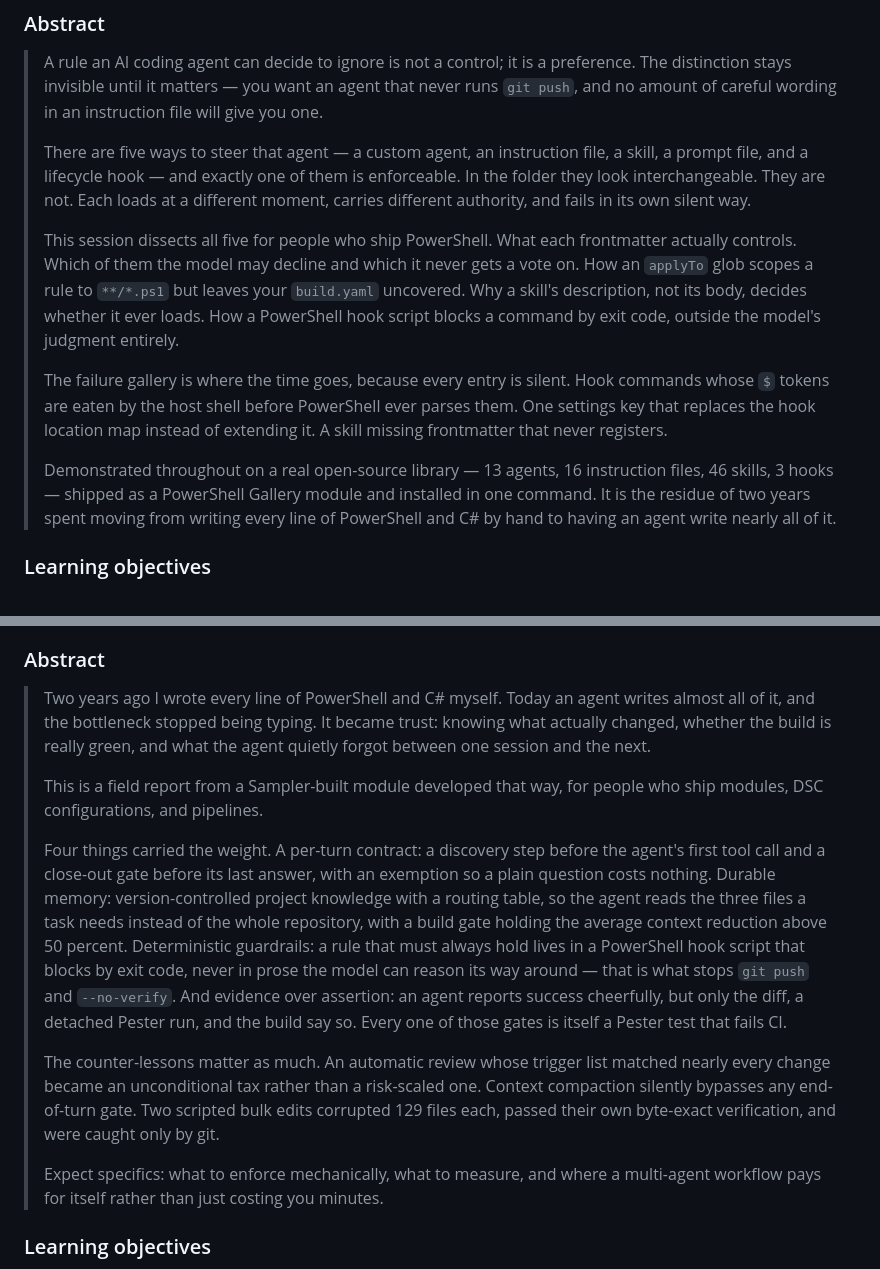
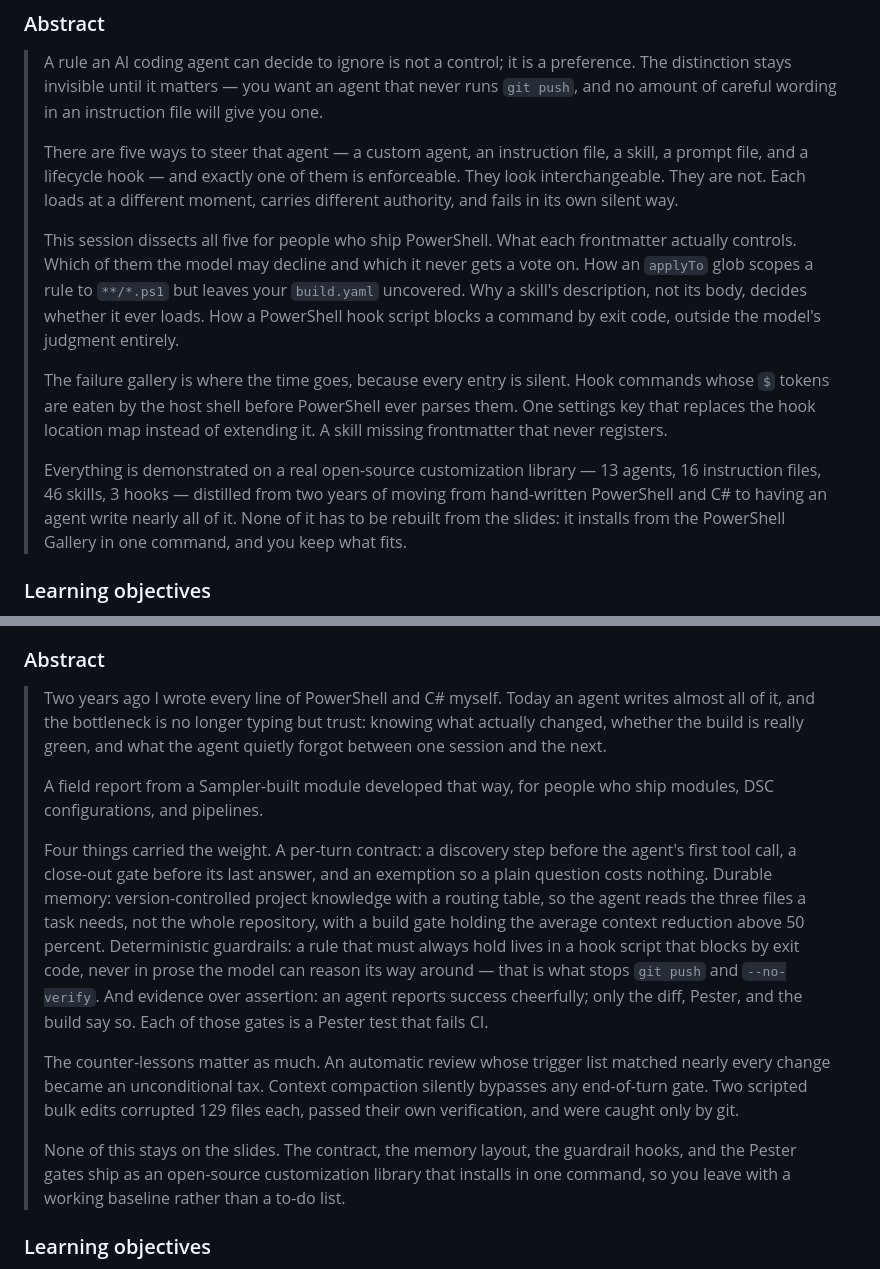
Before and after one commit to raandree/CopilotAtelier, a Markdown page: docs/summit-2027-session-proposals.md, 2 parts joined by grey strips. Rendered like a GitHub page.

Commit message:
docs: close both Summit abstracts on the installable library
Neither abstract told an attendee they could take the lessons home. Both now end on the customization library that installs in one command, trimmed elsewhere to stay under the 300-word cap.

Co-authored-by: AI Assistant <ai@example.com>

```diff
--- a/docs/summit-2027-session-proposals.md
+++ b/docs/summit-2027-session-proposals.md
@@ -90,9 +90,9 @@ Alternates, if a plainer title is preferred:
 >
 > There are five ways to steer that agent — a custom agent, an instruction file,
 > a skill, a prompt file, and a lifecycle hook — and exactly one of them is
-> enforceable. In the folder they look interchangeable. They are not. Each loads
-> at a different moment, carries different authority, and fails in its own
-> silent way.
+> enforceable. They look interchangeable. They are not. Each loads at a
+> different moment, carries different authority, and fails in its own silent
+> way.
 >
 > This session dissects all five for people who ship PowerShell. What each
 > frontmatter actually controls. Which of them the model may decline and which
@@ -106,11 +106,11 @@ Alternates, if a plainer title is preferred:
 > ever parses them. One settings key that replaces the hook location map instead
 > of extending it. A skill missing frontmatter that never registers.
 >
-> Demonstrated throughout on a real open-source library — 13 agents, 16
-> instruction files, 46 skills, 3 hooks — shipped as a PowerShell Gallery module
-> and installed in one command. It is the residue of two years spent moving from
-> writing every line of PowerShell and C# by hand to having an agent write
-> nearly all of it.
+> Everything is demonstrated on a real open-source customization library — 13
+> agents, 16 instruction files, 46 skills, 3 hooks — distilled from two years of
+> moving from hand-written PowerShell and C# to having an agent write nearly all
+> of it. None of it has to be rebuilt from the slides: it installs from the
+> PowerShell Gallery in one command, and you keep what fits.
 
 ### Learning objectives
 
@@ -167,34 +167,34 @@ Alternates:
 ### Abstract
 
 > Two years ago I wrote every line of PowerShell and C# myself. Today an agent
-> writes almost all of it, and the bottleneck stopped being typing. It became
-> trust: knowing what actually changed, whether the build is really green, and
-> what the agent quietly forgot between one session and the next.
+> writes almost all of it, and the bottleneck is no longer typing but trust:
+> knowing what actually changed, whether the build is really green, and what the
+> agent quietly forgot between one session and the next.
 >
-> This is a field report from a Sampler-built module developed that way, for
-> people who ship modules, DSC configurations, and pipelines.
+> A field report from a Sampler-built module developed that way, for people who
+> ship modules, DSC configurations, and pipelines.
 >
 > Four things carried the weight. A per-turn contract: a discovery step before
-> the agent's first tool call and a close-out gate before its last answer, with
-> an exemption so a plain question costs nothing. Durable memory:
+> the agent's first tool call, a close-out gate before its last answer, and an
+> exemption so a plain question costs nothing. Durable memory:
 > version-controlled project knowledge with a routing table, so the agent reads
-> the three files a task needs instead of the whole repository, with a build
-> gate holding the average context reduction above 50 percent. Deterministic
-> guardrails: a rule that must always hold lives in a PowerShell hook script
-> that blocks by exit code, never in prose the model can reason its way around
-> — that is what stops `git push` and `--no-verify`. And evidence over
-> assertion: an agent reports success cheerfully, but only the diff, a detached
-> Pester run, and the build say so. Every one of those gates is itself a Pester
-> test that fails CI.
+> the three files a task needs, not the whole repository, with a build gate
+> holding the average context reduction above 50 percent. Deterministic
+> guardrails: a rule that must always hold lives in a hook script that blocks by
+> exit code, never in prose the model can reason its way around — that is what
+> stops `git push` and `--no-verify`. And evidence over assertion: an agent
+> reports success cheerfully; only the diff, Pester, and the build say so. Each
+> of those gates is a Pester test that fails CI.
 >
 > The counter-lessons matter as much. An automatic review whose trigger list
-> matched nearly every change became an unconditional tax rather than a
-> risk-scaled one. Context compaction silently bypasses any end-of-turn gate.
-> Two scripted bulk edits corrupted 129 files each, passed their own byte-exact
-> verification, and were caught only by git.
+> matched nearly every change became an unconditional tax. Context compaction
+> silently bypasses any end-of-turn gate. Two scripted bulk edits corrupted 129
+> files each, passed their own verification, and were caught only by git.
 >
-> Expect specifics: what to enforce mechanically, what to measure, and where a
-> multi-agent workflow pays for itself rather than just costing you minutes.
+> None of this stays on the slides. The contract, the memory layout, the
+> guardrail hooks, and the Pester gates ship as an open-source customization
+> library that installs in one command, so you leave with a working baseline
+> rather than a to-do list.
 
 ### Learning objectives
 
```
